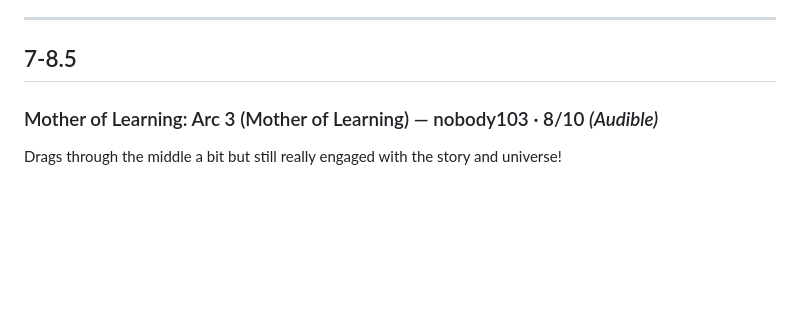
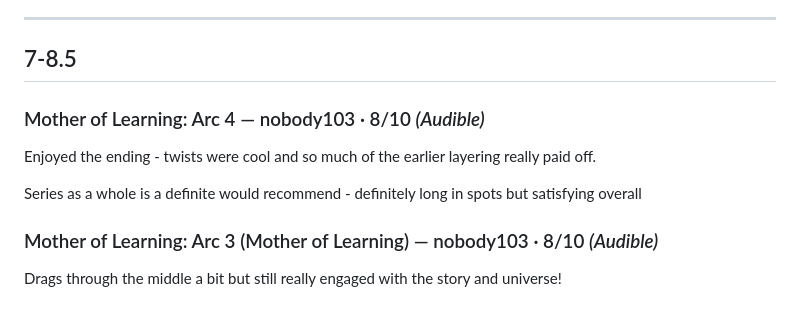
Before and after one commit to teddyballgm/TBR, a Markdown page: ratings.md, the part around the change. Drawn GitHub-style; blank space fills up the shorter version.

Commit message:
Add rating: Mother of Learning: Arc 4 — nobody103 · 8/10

```diff
--- a/ratings.md
+++ b/ratings.md
@@ -40,6 +40,12 @@ Deceptively small, then devastating. The magic system serves the themes rather t
 
 ## 7-8.5
 
+
+### Mother of Learning: Arc 4 — nobody103 · 8/10 *(Audible)*
+
+Enjoyed the ending - twists were cool and so much of the earlier layering really paid off.
+
+Series as a whole is a definite would recommend - definitely long in spots but satisfying overall
 
 ### Mother of Learning: Arc 3 (Mother of Learning) — nobody103 · 8/10 *(Audible)*
 
```
